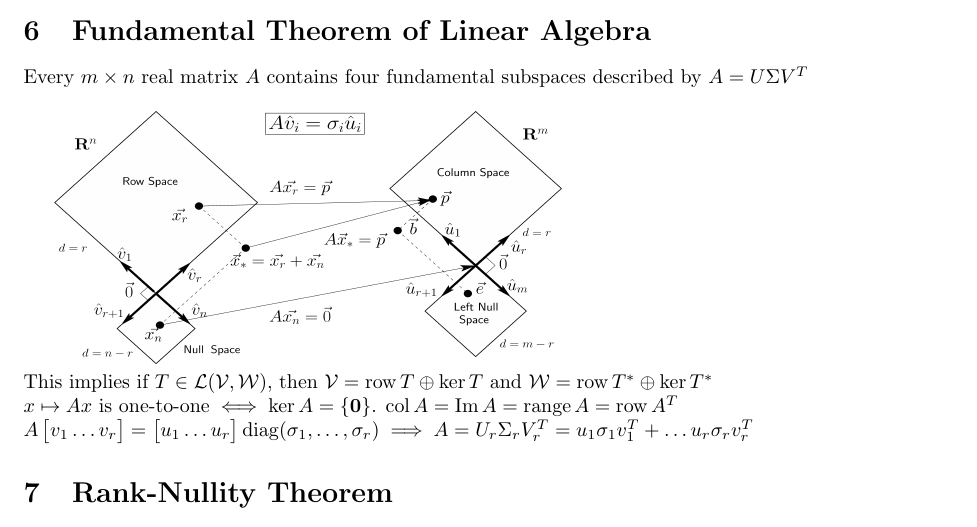
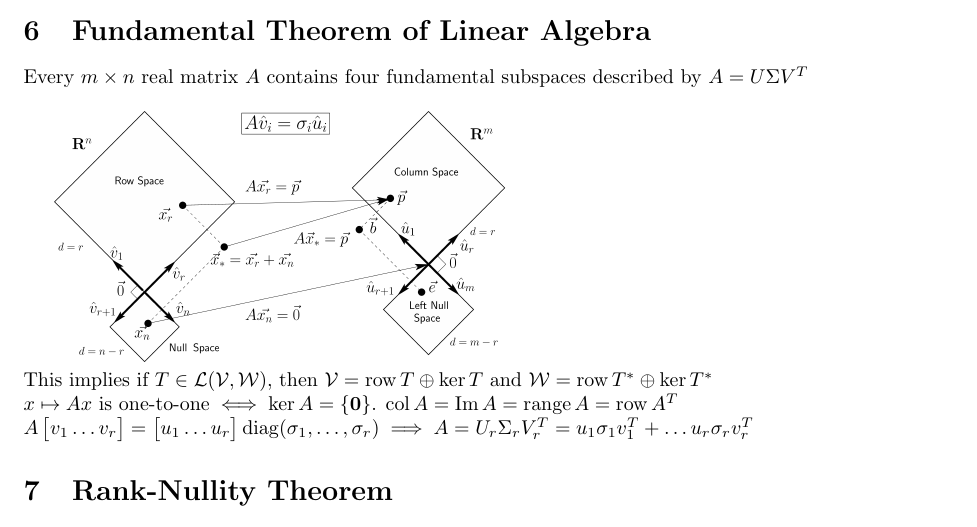
Before and after one commit to dannykliu/reference-sheets, a LaTeX document (linear-algebra.tex): part of page 2 of 4, cut so that both start at the same text. Compiled offline with pdfLaTeX.

Commit message:
changed image again

```diff
--- a/linear-algebra.tex
+++ b/linear-algebra.tex
@@ -104,7 +104,7 @@ $\tr (X^TY) = \sum_{i, j} X_{ij}Y_{ij} = \vect (X)^T \vect(Y) \approx \inner{X}{
 \section{Fundamental Theorem of Linear Algebra}
 Every $m \times n$ real matrix $A$ contains four fundamental subspaces described by $A = U\Sigma V^T$ \\
 
-\includegraphics[width=9cm, height=4.5cm]{fund_thm.png} \\
+\includegraphics[width=8cm]{fund_thm.png} \\
 This implies if $T \in \linear(\V, \W)$, then $\V = \row T \oplus \ker T$ and $\W = \row T^* \oplus \ker T^*$ \\
 $x \mapsto Ax \mbox{ is one-to-one} \iff \ker A = \{\boldsymbol{0}\}$. $\col A = \im A = \range A = \row A^T$ \\
 %\begin{enumerate}
```
Also changed, not shown: linear-algebra.pdf.
